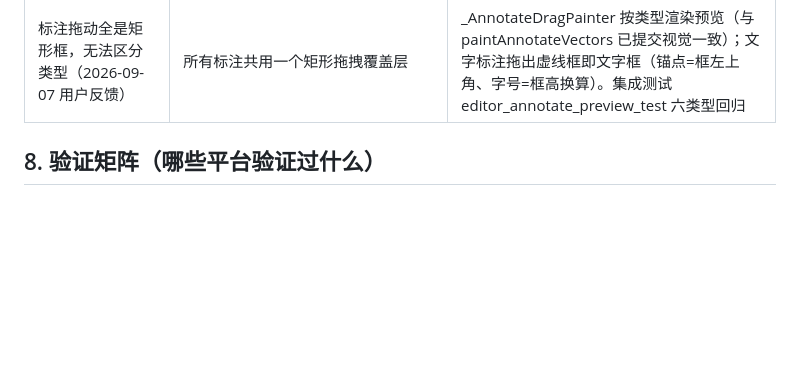
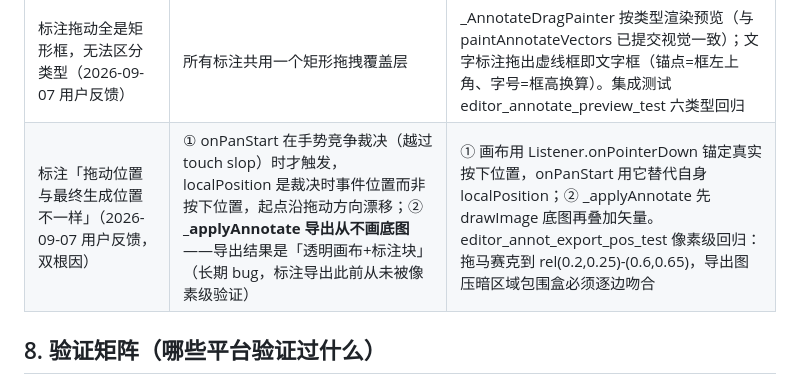
Before and after one commit to Dashi929/AgentImageViewer, a Markdown page: 交接文档.md, the part around the change. Rendered like a GitHub page; blank space fills up the shorter version.

Commit message:
docs: 交接文档补标注位置双根因排障条目

```diff
--- a/交接文档.md
+++ b/交接文档.md
@@ -183,6 +183,7 @@ dart run tool/register_assoc.dart          # 注册表四层写入，见 platfor
 | 自由旋转「越转越少」+ 滑杆不即时生效（2026-09-07 用户反馈） | 每次应用旋转都对上一次的烘焙结果再扩包围盒（暗角累积、内容占比越来越小）；滑杆需点「应用」按钮才生效 | 滑杆拖动 → 控制器预览态（不入栈、generation++ 驱动重绘），松手提交并与栈尾同类节点合并（free_rotate 合并角度归一化；adjust 提交会话增量）。注意：滑杆值必须放 State 字段（notify 重建会把 build 局部变量重置回 0）；集成测试 editor_slider_live_test 回归 |
 | 裁剪无预览直接生效 / 比例预设无效（2026-09-07 用户反馈） | 比例按钮挂在从未接线的 `_cropKey`（currentContext 恒为 null）上，点了没反应；拖拽直接入栈无确认 | 裁剪改两阶段：「自由裁剪」按钮为手动入口（画布拖拽只更新选区），比例按钮在当前画幅中心生成最大居中选区；选区渲染 PS 式预览（外压暗+三分线），「应用裁剪 (Enter)」确认入栈、「取消 (Esc)」丢弃，Esc 优先取消选区再退出编辑。集成测试 editor_crop_session_test 回归 |
 | 标注拖动全是矩形框，无法区分类型（2026-09-07 用户反馈） | 所有标注共用一个矩形拖拽覆盖层 | _AnnotateDragPainter 按类型渲染预览（与 paintAnnotateVectors 已提交视觉一致）；文字标注拖出虚线框即文字框（锚点=框左上角、字号=框高换算）。集成测试 editor_annotate_preview_test 六类型回归 |
+| 标注「拖动位置与最终生成位置不一样」（2026-09-07 用户反馈，双根因） | ① onPanStart 在手势竞争裁决（越过 touch slop）时才触发，localPosition 是裁决时事件位置而非按下位置，起点沿拖动方向漂移；② **_applyAnnotate 导出从不画底图**——导出结果是「透明画布+标注块」（长期 bug，标注导出此前从未被像素级验证） | ① 画布用 Listener.onPointerDown 锚定真实按下位置，onPanStart 用它替代自身 localPosition；② _applyAnnotate 先 drawImage 底图再叠加矢量。editor_annot_export_pos_test 像素级回归：拖马赛克到 rel(0.2,0.25)-(0.6,0.65)，导出图压暗区域包围盒必须逐边吻合 |
 
 ## 8. 验证矩阵（哪些平台验证过什么）
 
```
